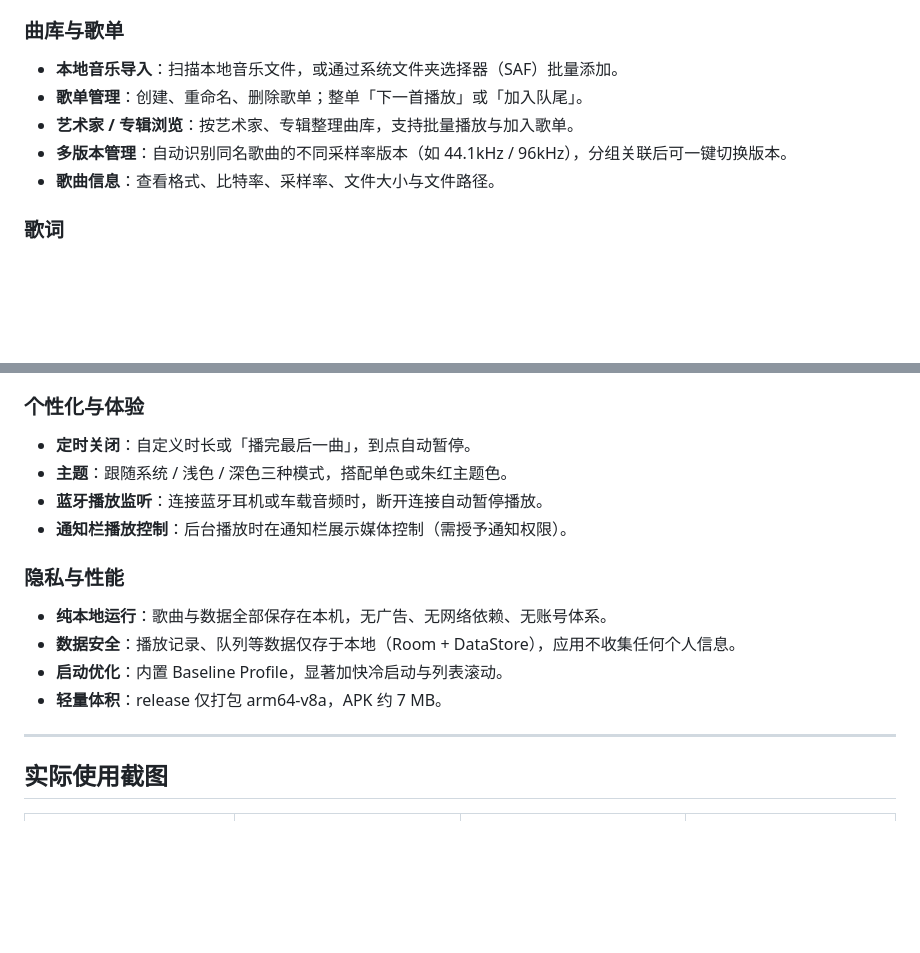
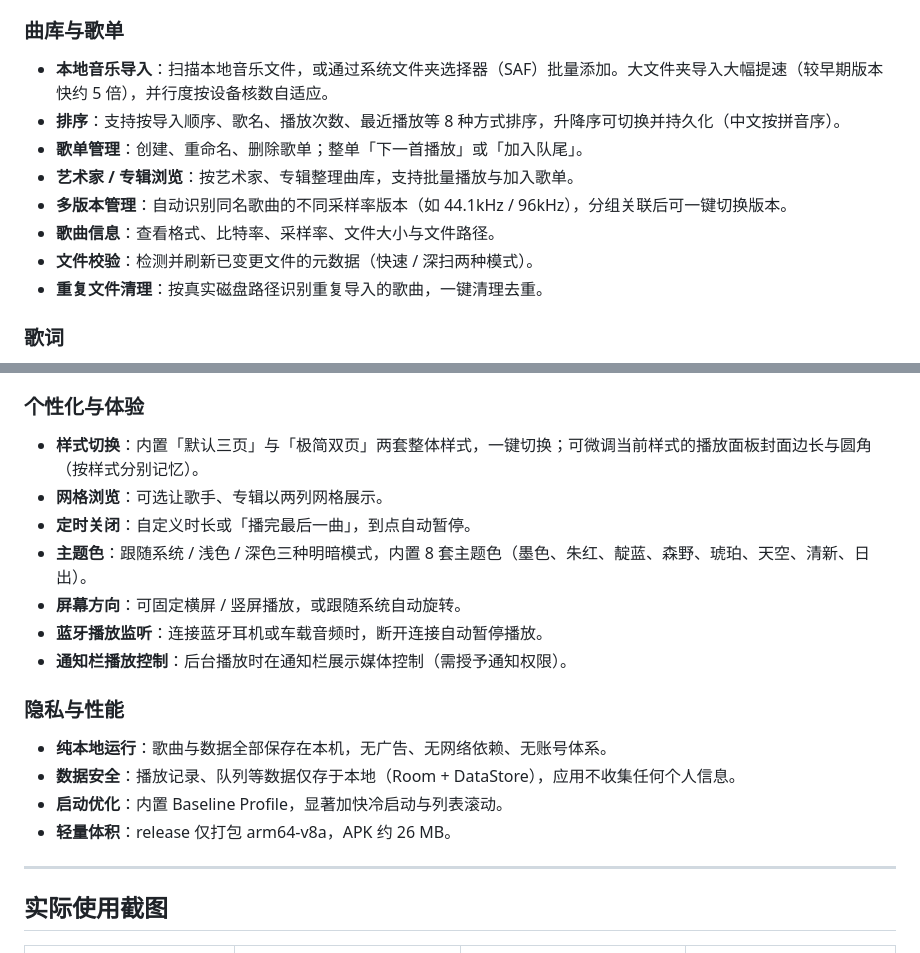
Before and after one commit to DefineMyCode/melody-in-heart-x, a Markdown page: README.md, 2 parts joined by grey strips. Rendered like a GitHub page; blank space fills up the shorter version.

Commit message:
docs(readme): 更新功能简介, 补充近期新增功能(样式切换/多主题色/文件校验去重/排序/屏幕方向/导入提速)

```diff
--- a/README.md
+++ b/README.md
@@ -20,11 +20,14 @@
 
 ### 曲库与歌单
 
-- **本地音乐导入**：扫描本地音乐文件，或通过系统文件夹选择器（SAF）批量添加。
+- **本地音乐导入**：扫描本地音乐文件，或通过系统文件夹选择器（SAF）批量添加。大文件夹导入大幅提速（较早期版本快约 5 倍），并行度按设备核数自适应。
+- **排序**：支持按导入顺序、歌名、播放次数、最近播放等 8 种方式排序，升降序可切换并持久化（中文按拼音序）。
 - **歌单管理**：创建、重命名、删除歌单；整单「下一首播放」或「加入队尾」。
 - **艺术家 / 专辑浏览**：按艺术家、专辑整理曲库，支持批量播放与加入歌单。
 - **多版本管理**：自动识别同名歌曲的不同采样率版本（如 44.1kHz / 96kHz），分组关联后可一键切换版本。
 - **歌曲信息**：查看格式、比特率、采样率、文件大小与文件路径。
+- **文件校验**：检测并刷新已变更文件的元数据（快速 / 深扫两种模式）。
+- **重复文件清理**：按真实磁盘路径识别重复导入的歌曲，一键清理去重。
 
 ### 歌词
 
@@ -41,8 +44,11 @@
 
 ### 个性化与体验
 
+- **样式切换**：内置「默认三页」与「极简双页」两套整体样式，一键切换；可微调当前样式的播放面板封面边长与圆角（按样式分别记忆）。
+- **网格浏览**：可选让歌手、专辑以两列网格展示。
 - **定时关闭**：自定义时长或「播完最后一曲」，到点自动暂停。
-- **主题**：跟随系统 / 浅色 / 深色三种模式，搭配单色或朱红主题色。
+- **主题色**：跟随系统 / 浅色 / 深色三种明暗模式，内置 8 套主题色（墨色、朱红、靛蓝、森野、琥珀、天空、清新、日出）。
+- **屏幕方向**：可固定横屏 / 竖屏播放，或跟随系统自动旋转。
 - **蓝牙播放监听**：连接蓝牙耳机或车载音频时，断开连接自动暂停播放。
 - **通知栏播放控制**：后台播放时在通知栏展示媒体控制（需授予通知权限）。
 
@@ -51,7 +57,7 @@
 - **纯本地运行**：歌曲与数据全部保存在本机，无广告、无网络依赖、无账号体系。
 - **数据安全**：播放记录、队列等数据仅存于本地（Room + DataStore），应用不收集任何个人信息。
 - **启动优化**：内置 Baseline Profile，显著加快冷启动与列表滚动。
-- **轻量体积**：release 仅打包 arm64-v8a，APK 约 7 MB。
+- **轻量体积**：release 仅打包 arm64-v8a，APK 约 26 MB。
 
 ---
 
```
